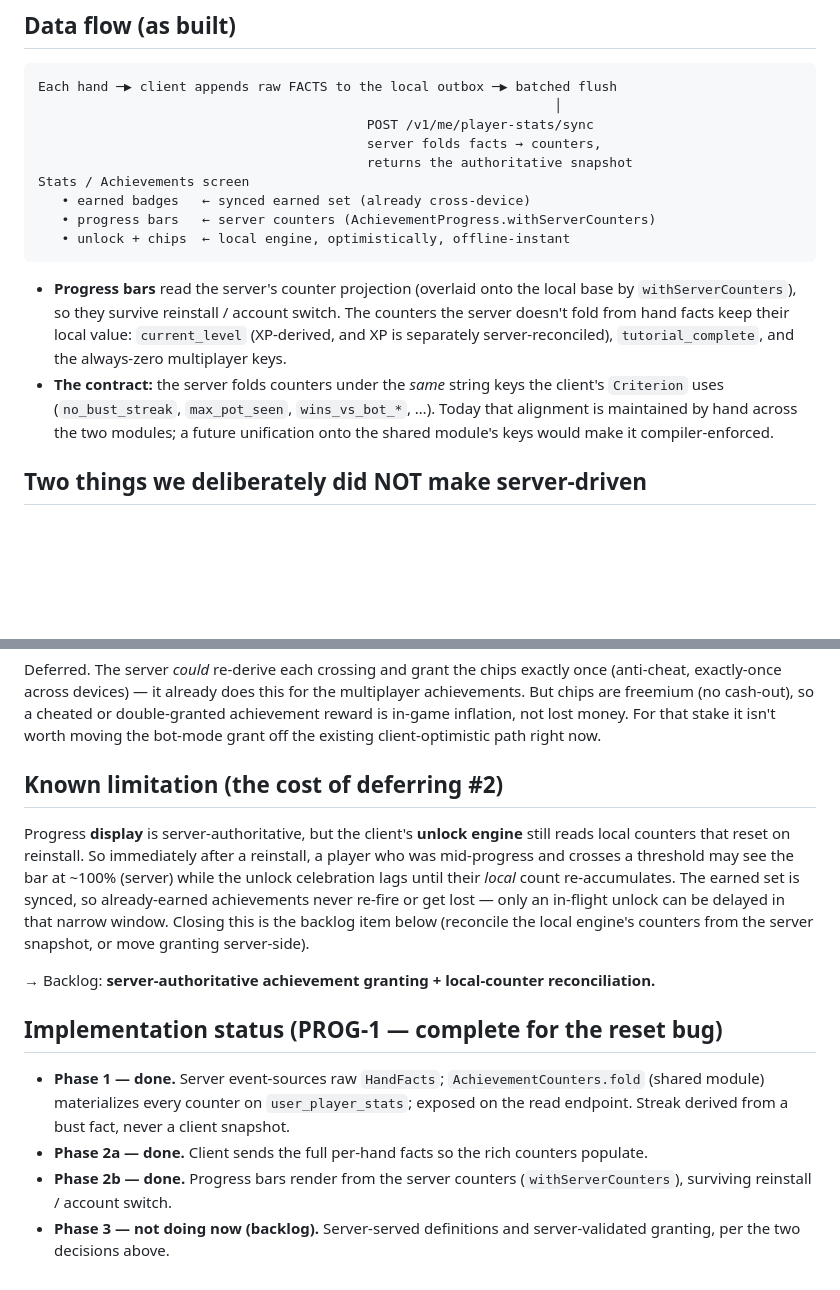
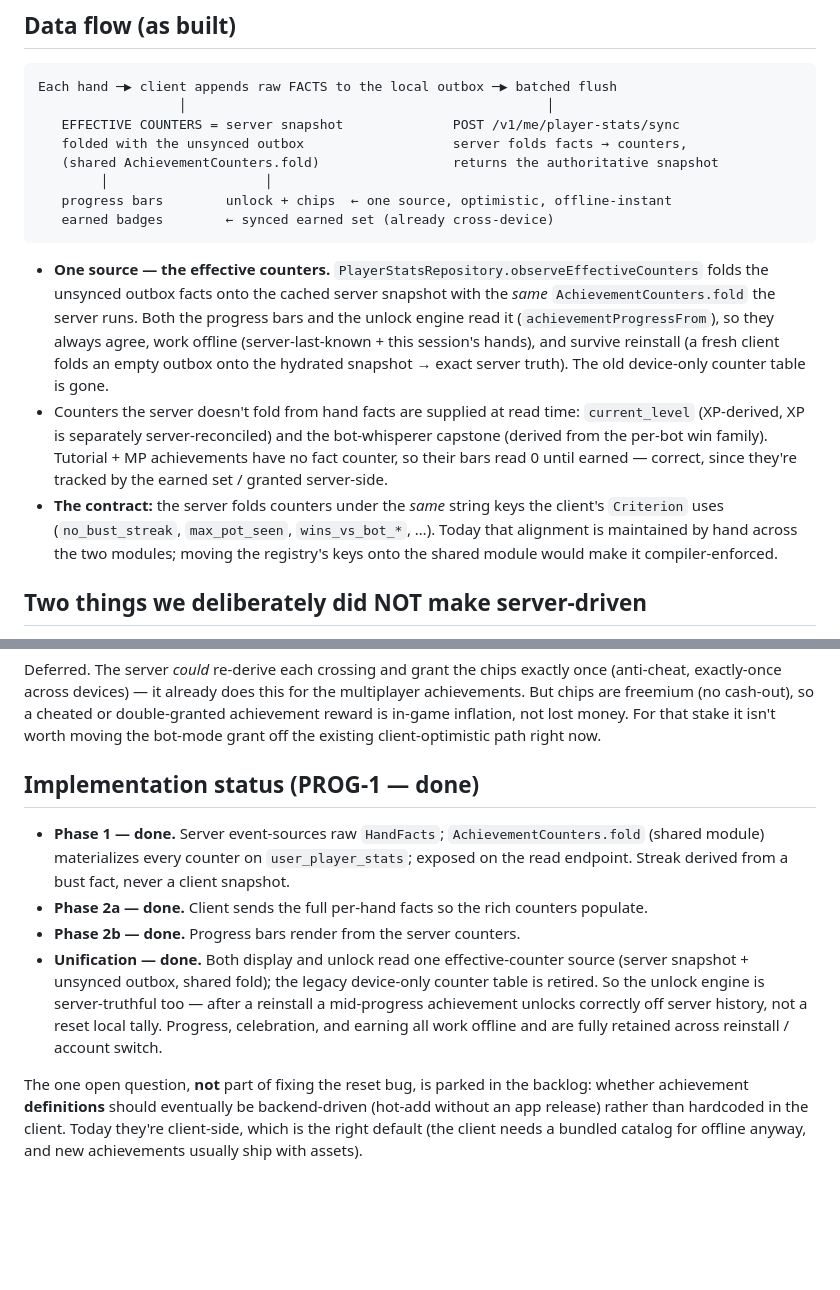
Before and after one commit to Elijah-Dangerfield/Cards, a Markdown page: docs/wiki/achievements.md, 2 parts joined by grey strips. Drawn GitHub-style; blank space fills up the shorter version.

Commit message:
docs: PROG-1 done — unification closes the unlock-reset gap; slim backlog
The wiki now describes the unified effective-counter model (one source for
display + unlock, legacy counter DB retired) and the closed reset gap. Backlog
trimmed to the single remaining consideration: whether achievement definitions
should eventually be backend-driven (today client-side by design).

Co-Authored-By: Claude Opus 4.8 (1M context) <noreply@anthropic.com>

````diff
--- a/docs/wiki/achievements.md
+++ b/docs/wiki/achievements.md
@@ -31,25 +31,31 @@ agnostic of achievements."
 
 ```
 Each hand ─▶ client appends raw FACTS to the local outbox ─▶ batched flush
-                                                                  │
-                                          POST /v1/me/player-stats/sync
-                                          server folds facts → counters,
-                                          returns the authoritative snapshot
-Stats / Achievements screen
-   • earned badges   ← synced earned set (already cross-device)
-   • progress bars   ← server counters (AchievementProgress.withServerCounters)
-   • unlock + chips  ← local engine, optimistically, offline-instant
+                  │                                              │
+   EFFECTIVE COUNTERS = server snapshot              POST /v1/me/player-stats/sync
+   folded with the unsynced outbox                   server folds facts → counters,
+   (shared AchievementCounters.fold)                 returns the authoritative snapshot
+        │                    │
+   progress bars        unlock + chips  ← one source, optimistic, offline-instant
+   earned badges        ← synced earned set (already cross-device)
 ```
 
-- **Progress bars** read the server's counter projection (overlaid onto the
-  local base by `withServerCounters`), so they survive reinstall / account
-  switch. The counters the server doesn't fold from hand facts keep their local
-  value: `current_level` (XP-derived, and XP is separately server-reconciled),
-  `tutorial_complete`, and the always-zero multiplayer keys.
+- **One source — the effective counters.** `PlayerStatsRepository.observeEffectiveCounters`
+  folds the unsynced outbox facts onto the cached server snapshot with the *same*
+  `AchievementCounters.fold` the server runs. Both the progress bars and the
+  unlock engine read it (`achievementProgressFrom`), so they always agree, work
+  offline (server-last-known + this session's hands), and survive reinstall (a
+  fresh client folds an empty outbox onto the hydrated snapshot → exact server
+  truth). The old device-only counter table is gone.
+- Counters the server doesn't fold from hand facts are supplied at read time:
+  `current_level` (XP-derived, XP is separately server-reconciled) and the
+  bot-whisperer capstone (derived from the per-bot win family). Tutorial + MP
+  achievements have no fact counter, so their bars read 0 until earned — correct,
+  since they're tracked by the earned set / granted server-side.
 - **The contract:** the server folds counters under the *same* string keys the
   client's `Criterion` uses (`no_bust_streak`, `max_pot_seen`, `wins_vs_bot_*`,
-  …). Today that alignment is maintained by hand across the two modules; a future
-  unification onto the shared module's keys would make it compiler-enforced.
+  …). Today that alignment is maintained by hand across the two modules; moving
+  the registry's keys onto the shared module would make it compiler-enforced.
 
 ## Two things we deliberately did NOT make server-driven
 
@@ -75,26 +81,22 @@ double-granted achievement reward is in-game inflation, not lost money. For that
 stake it isn't worth moving the bot-mode grant off the existing client-optimistic
 path right now.
 
-## Known limitation (the cost of deferring #2)
-
-Progress **display** is server-authoritative, but the client's **unlock engine**
-still reads local counters that reset on reinstall. So immediately after a
-reinstall, a player who was mid-progress and crosses a threshold may see the bar
-at ~100% (server) while the unlock celebration lags until their *local* count
-re-accumulates. The earned set is synced, so already-earned achievements never
-re-fire or get lost — only an in-flight unlock can be delayed in that narrow
-window. Closing this is the backlog item below (reconcile the local engine's
-counters from the server snapshot, or move granting server-side).
-
-→ Backlog: **server-authoritative achievement granting + local-counter reconciliation.**
-
-## Implementation status (PROG-1 — complete for the reset bug)
+## Implementation status (PROG-1 — done)
 
 - **Phase 1 — done.** Server event-sources raw `HandFacts`; `AchievementCounters.fold`
   (shared module) materializes every counter on `user_player_stats`; exposed on the
   read endpoint. Streak derived from a bust fact, never a client snapshot.
 - **Phase 2a — done.** Client sends the full per-hand facts so the rich counters populate.
-- **Phase 2b — done.** Progress bars render from the server counters
-  (`withServerCounters`), surviving reinstall / account switch.
-- **Phase 3 — not doing now (backlog).** Server-served definitions and
-  server-validated granting, per the two decisions above.
+- **Phase 2b — done.** Progress bars render from the server counters.
+- **Unification — done.** Both display and unlock read one effective-counter
+  source (server snapshot + unsynced outbox, shared fold); the legacy device-only
+  counter table is retired. So the unlock engine is server-truthful too — after a
+  reinstall a mid-progress achievement unlocks correctly off server history, not a
+  reset local tally. Progress, celebration, and earning all work offline and are
+  fully retained across reinstall / account switch.
+
+The one open question, **not** part of fixing the reset bug, is parked in the
+backlog: whether achievement **definitions** should eventually be backend-driven
+(hot-add without an app release) rather than hardcoded in the client. Today
+they're client-side, which is the right default (the client needs a bundled
+catalog for offline anyway, and new achievements usually ship with assets).
````
Also changed, not shown: docs/backlog.md (+6 -6 lines).
